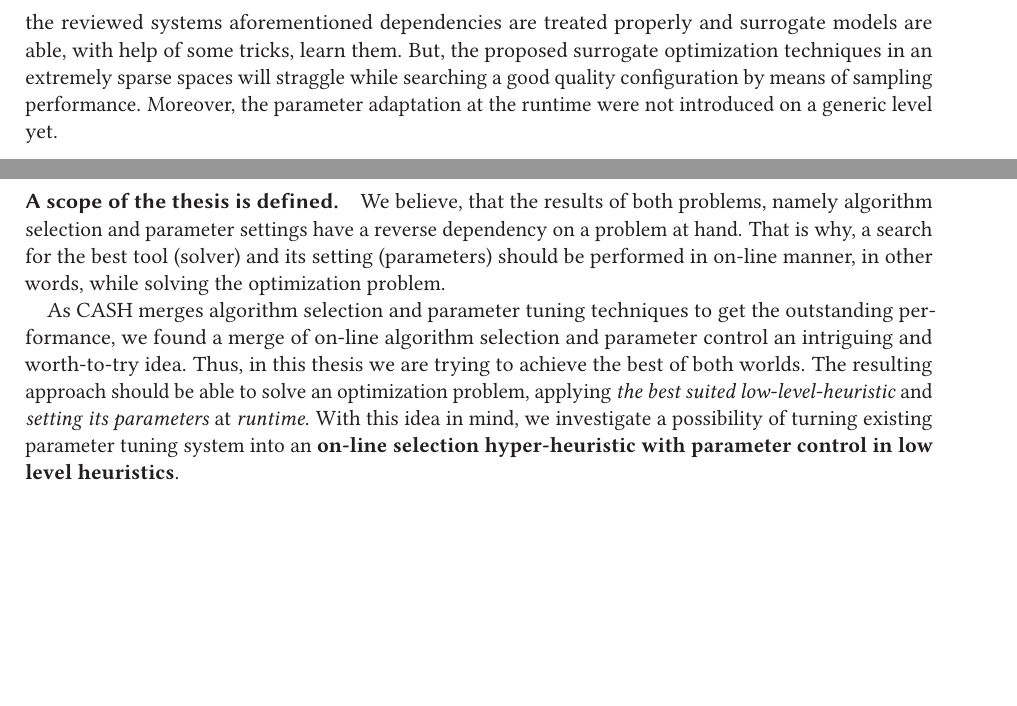
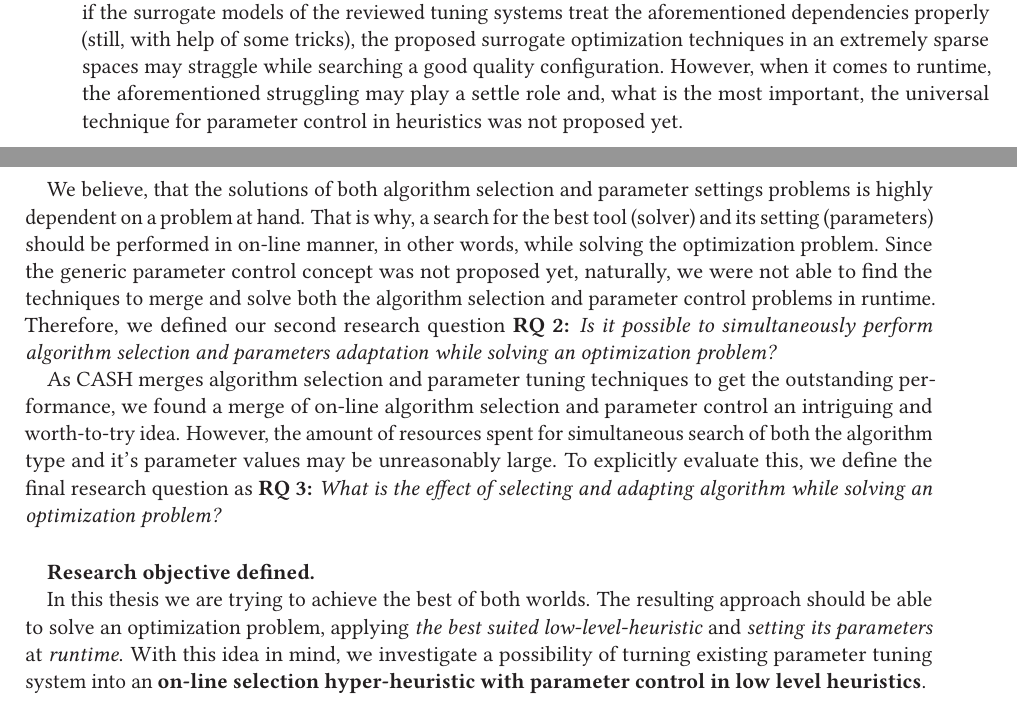
Before and after one commit to YevheniiSemendiak/tud_master_text, a LaTeX thesis (semendiak_thesis.tex, which reads content/01_intro.tex, content/02_background_and_rel_work.tex): two parts of pages 10 and 40 of 111 before the commit and two parts of pages 5 and 34 of 109 after it, joined at a grey line, cut at the place of the change, the shorter picture padded with empty space. Compiled offline with pdfLaTeX.

Commit message:
refactor intro and bg conclusion

```diff
--- a/content/01_intro.tex
+++ b/content/01_intro.tex
@@ -8,5 +6,4 @@ The EvE balance is controlled on a several levels. Firstly, the majority of algo
-The research does not stand still and nowadays the attempts to merge ASP and PSP problems are actively making. Concretely, in an \emph{automatic machine learning} field, such problem was formalized as the \emph{combined algorithm selection and parameter setting} problem (CASH)~\cite{thornton2013auto}. Several frameworks were created to resolve ML CASH problem~\cite{thornton2013auto,feurer2015efficient,olson2019tpot}. The majority of them are based on the existing parameter tuning systems, but those frameworks are (1) purely related to ML field and (2) acting at the design time due to ML techniques specifics. As for heuristics, an explicit studies for ASP and PSP merging in runtime were not found. One may follow the ML approach of joining ASP and PSP into united search space and utilizing the same parameter tuning systems. However, an important characteristic of such spaces appears that prohibits treating them as a \emph{flat} structure: they comprise all underlying algorithms hyper-parameters. Since one solver type requires only its specific parameters and prohibits (or ignores) the parameters of other algorithms, the resulting configuration space will happen to be `sparse'. In the reviewed systems aforementioned dependencies are treated properly and surrogate models are able, with help of some tricks, learn them. But, the proposed surrogate optimization techniques in an extremely sparse spaces will straggle while searching a good quality configuration by means of sampling performance. Moreover, the parameter adaptation at the runtime were not introduced on a generic level yet.
-
+The research does not stand still and nowadays the attempts of merging ASP and PSP into the united APSP are actively making. For instance, in an \emph{automatic machine learning} field such union was formalized as the \emph{combined algorithm selection and hyper-parameter optimization} problem (CASH)~\cite{thornton2013auto}, while for heuristics an explicit studies of APSP merging and solving at the runtime were not found. To tackle ML CASH problem several frameworks based on the existing parameter tuning systems were created~\cite{thornton2013auto,feurer2015efficient,olson2019tpot}. However, those solutions are not applicable in case of heuristics, since they are (1) purely related to ML field and (2) acting at the design time due to ML techniques specifics. Naturally, to solve APSP for heuristics in off-line one may try to follow the ML approach of joining ASP and PSP into united APSP search space and utilizing the same parameter tuning systems. An important characteristic of such spaces appears, prohibiting treating them as a \emph{flat} structures. Since one solver type requires only its specific parameters and prohibits the other, a resulting configuration space happen to be `sparse'. Even if the surrogate models of the reviewed tuning systems treat the aforementioned dependencies properly (still, with help of some tricks), the proposed surrogate optimization techniques in an extremely sparse spaces may straggle while searching a good quality configuration. However, when it comes to runtime, the aforementioned struggling may play a settle role and, what is the most important, the universal technique for parameter control in heuristics was not proposed yet.
 
 \section{Research objective}\label{intro: research objective}
 At this point, we would like to define the \emph{goal of this thesis}. Basing on the existing parameter tuning software, use it to (1) perform the parameter control in meta-heuristics on the generic level and (2) tackle both ASP and PSP while solving the optimization problem at hand. In other words, to propose an \emph{on-line} approach for solving \emph{both} PSP and ASP problems for heuristic solvers.
--- a/content/02_background_and_rel_work.tex
+++ b/content/02_background_and_rel_work.tex
@@ -649,10 +649,12 @@ Not many surrogate models are able to handle the sparse search spaces: random fo
 %However, none of reviewed parameter tuning systems uses optimizer that is able to perform an efficient search in such `sparse' spaces.
 The other drawback, is that the CASH problem definition is limited to searching the algorithm and its parameters in the off-line manner.
 
-\paragraph{A scope of the thesis is defined.}
+We believe, that the solutions of both algorithm selection and parameter settings problems is highly dependent on a problem at hand.
+That is why, a search for the best tool (solver) and its setting (parameters) should be performed in on-line manner, in other words, while solving the optimization problem. Since the generic parameter control concept was not proposed yet, naturally, we were not able to find the techniques to merge and solve both the algorithm selection and parameter control problems in runtime. Therefore, we defined our second research question \textbf{RQ 2:} \emph{Is it possible to simultaneously perform algorithm selection and parameters adaptation while solving an optimization problem?}
 
-We believe, that the results of both problems, namely algorithm selection and parameter settings have a reverse dependency on a problem at hand.
-That is why, a search for the best tool (solver) and its setting (parameters) should be performed in on-line manner, in other words, while solving the optimization problem.
+As CASH merges algorithm selection and parameter tuning techniques to get the outstanding performance, we found a merge of on-line algorithm selection and parameter control an intriguing and worth-to-try idea. However, the amount of resources spent for simultaneous search of both the algorithm type and it's parameter values may be unreasonably large. To explicitly evaluate this, we define the final research question as \textbf{RQ 3:} \emph{What is the effect of selecting and adapting algorithm while solving an optimization problem?}
 
-As CASH merges algorithm selection and parameter tuning techniques to get the outstanding performance, we found a merge of on-line algorithm selection and parameter control an intriguing and worth-to-try idea.
-Thus, in this thesis we are trying to achieve the best of both worlds. The resulting approach should be able to solve an optimization problem, applying \emph{the best suited low-level-heuristic} and \emph{setting its parameters} at \emph{runtime}. With this idea in mind, we investigate a possibility of turning existing parameter tuning system into an \textbf{on-line selection hyper-heuristic with parameter control in low level heuristics}.
+\paragraph{}
+\textbf{Research objective defined.}
+
+In this thesis we are trying to achieve the best of both worlds. The resulting approach should be able to solve an optimization problem, applying \emph{the best suited low-level-heuristic} and \emph{setting its parameters} at \emph{runtime}. With this idea in mind, we investigate a possibility of turning existing parameter tuning system into an \textbf{on-line selection hyper-heuristic with parameter control in low level heuristics}.
```
Also changed, not shown: semendiak_thesis.tex (+4 -5 lines), content/01_intro.tex (4 more changed lines), content/02_background_and_rel_work.tex (12 more changed lines), 1 other file.
